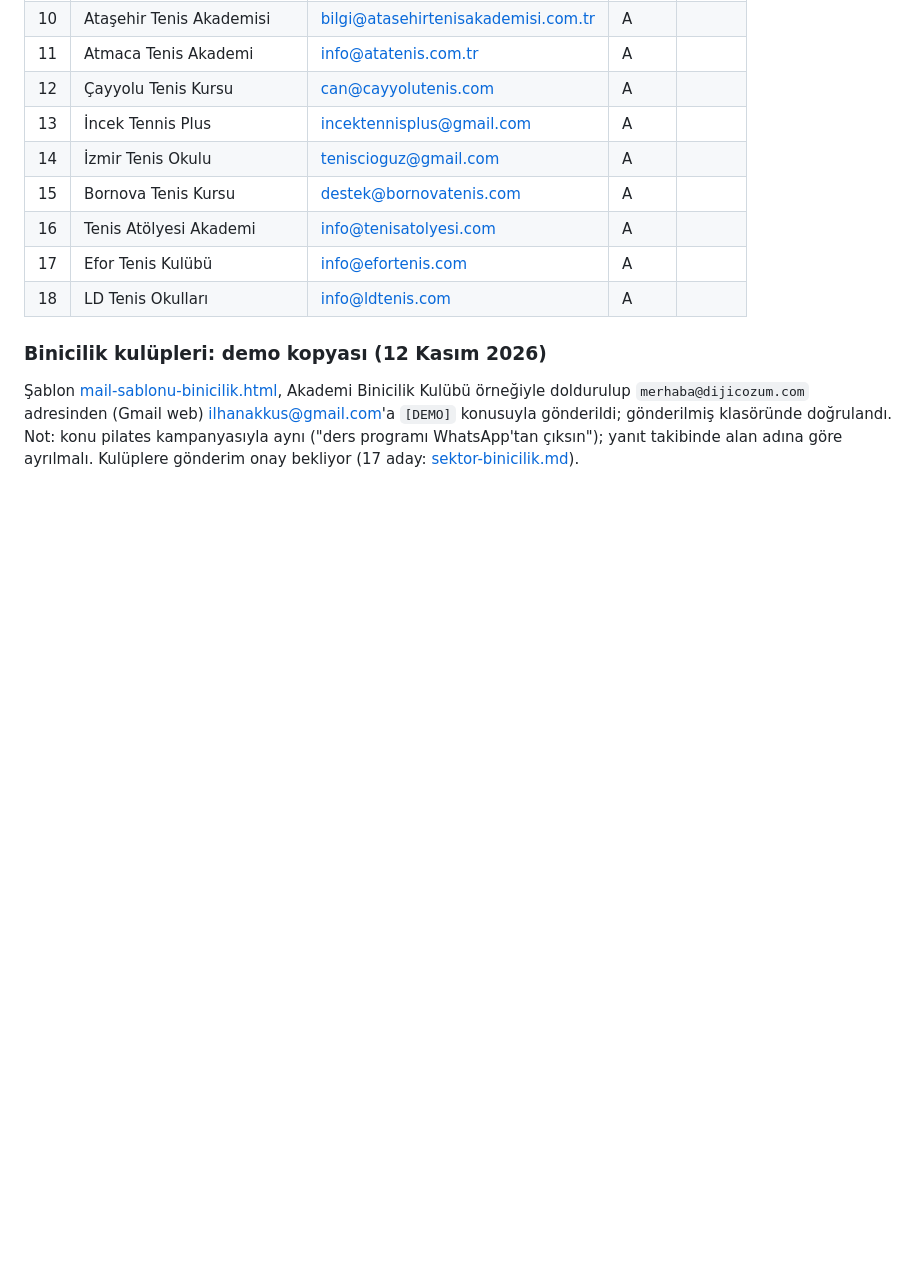
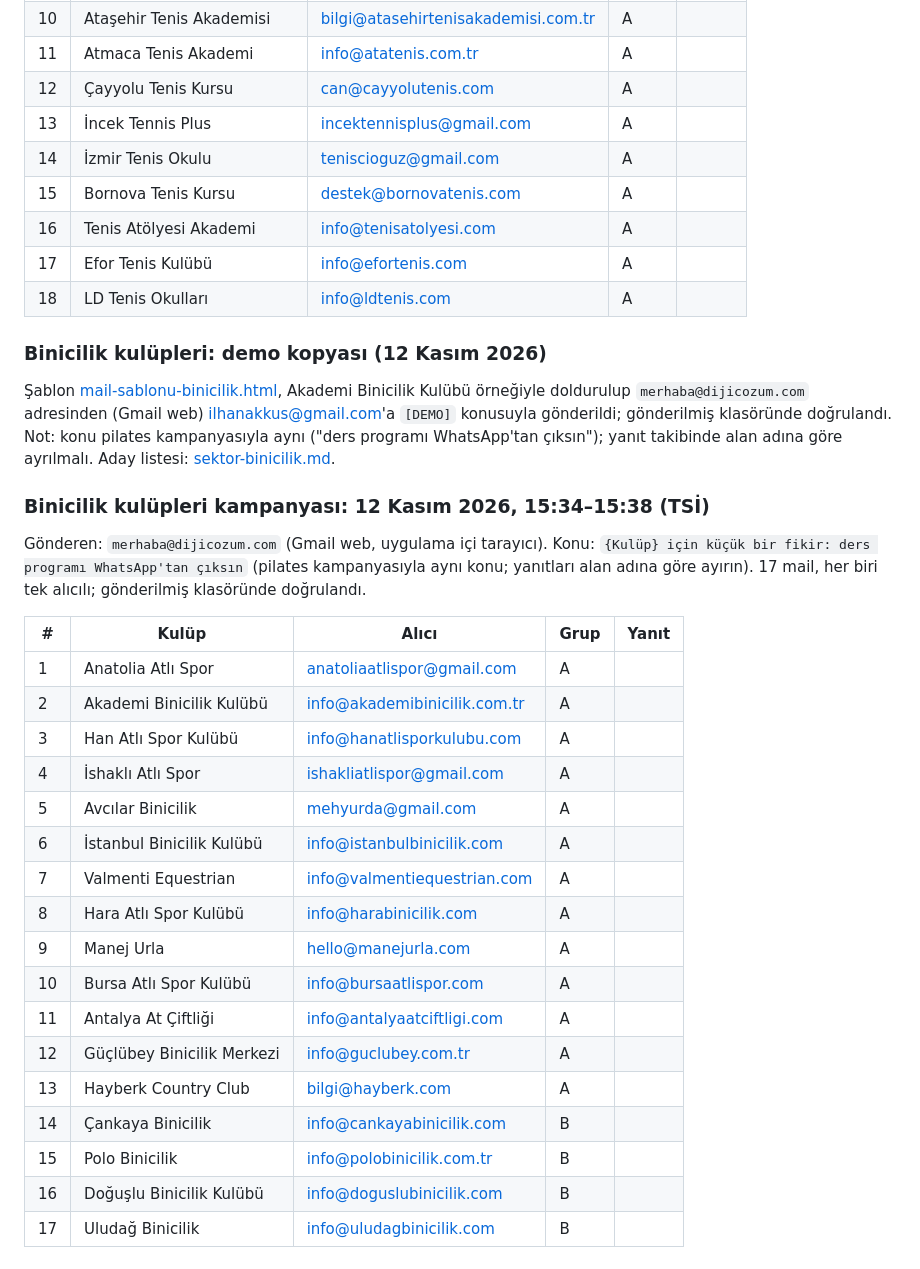
Before and after one commit to ilhanakkus/dijicozum, a Markdown page: notlar/mail-gonderim.md, the part around the change. Drawn GitHub-style; blank space fills up the shorter version.

Commit message:
Gönderim kaydı: binicilik kulüpleri kampanyası (17 mail)
Co-Authored-By: Claude Opus 5.5 <noreply@anthropic.com>

```diff
--- a/notlar/mail-gonderim.md
+++ b/notlar/mail-gonderim.md
@@ -235,4 +235,28 @@ Gönderen: `merhaba@dijicozum.com` (Gmail web, uygulama içi tarayıcı). Konu:
 
 ### Binicilik kulüpleri: demo kopyası (12 Kasım 2026)
 
-Şablon [mail-sablonu-binicilik.html](mail-sablonu-binicilik.html), Akademi Binicilik Kulübü örneğiyle doldurulup `merhaba@dijicozum.com` adresinden (Gmail web) ilhanakkus@gmail.com'a `[DEMO]` konusuyla gönderildi; gönderilmiş klasöründe doğrulandı. Not: konu pilates kampanyasıyla aynı ("ders programı WhatsApp'tan çıksın"); yanıt takibinde alan adına göre ayrılmalı. Kulüplere gönderim onay bekliyor (17 aday: [sektor-binicilik.md](sektor-binicilik.md)).
+Şablon [mail-sablonu-binicilik.html](mail-sablonu-binicilik.html), Akademi Binicilik Kulübü örneğiyle doldurulup `merhaba@dijicozum.com` adresinden (Gmail web) ilhanakkus@gmail.com'a `[DEMO]` konusuyla gönderildi; gönderilmiş klasöründe doğrulandı. Not: konu pilates kampanyasıyla aynı ("ders programı WhatsApp'tan çıksın"); yanıt takibinde alan adına göre ayrılmalı. Aday listesi: [sektor-binicilik.md](sektor-binicilik.md).
+
+### Binicilik kulüpleri kampanyası: 12 Kasım 2026, 15:34–15:38 (TSİ)
+
+Gönderen: `merhaba@dijicozum.com` (Gmail web, uygulama içi tarayıcı). Konu: `{Kulüp} için küçük bir fikir: ders programı WhatsApp'tan çıksın` (pilates kampanyasıyla aynı konu; yanıtları alan adına göre ayırın). 17 mail, her biri tek alıcılı; gönderilmiş klasöründe doğrulandı.
+
+| # | Kulüp | Alıcı | Grup | Yanıt |
+|---|---|---|---|---|
+| 1 | Anatolia Atlı Spor | anatoliaatlispor@gmail.com | A | |
+| 2 | Akademi Binicilik Kulübü | info@akademibinicilik.com.tr | A | |
+| 3 | Han Atlı Spor Kulübü | info@hanatlisporkulubu.com | A | |
+| 4 | İshaklı Atlı Spor | ishakliatlispor@gmail.com | A | |
+| 5 | Avcılar Binicilik | mehyurda@gmail.com | A | |
+| 6 | İstanbul Binicilik Kulübü | info@istanbulbinicilik.com | A | |
+| 7 | Valmenti Equestrian | info@valmentiequestrian.com | A | |
+| 8 | Hara Atlı Spor Kulübü | info@harabinicilik.com | A | |
+| 9 | Manej Urla | hello@manejurla.com | A | |
+| 10 | Bursa Atlı Spor Kulübü | info@bursaatlispor.com | A | |
+| 11 | Antalya At Çiftliği | info@antalyaatciftligi.com | A | |
+| 12 | Güçlübey Binicilik Merkezi | info@guclubey.com.tr | A | |
+| 13 | Hayberk Country Club | bilgi@hayberk.com | A | |
+| 14 | Çankaya Binicilik | info@cankayabinicilik.com | B | |
+| 15 | Polo Binicilik | info@polobinicilik.com.tr | B | |
+| 16 | Doğuşlu Binicilik Kulübü | info@doguslubinicilik.com | B | |
+| 17 | Uludağ Binicilik | info@uludagbinicilik.com | B | |
```
